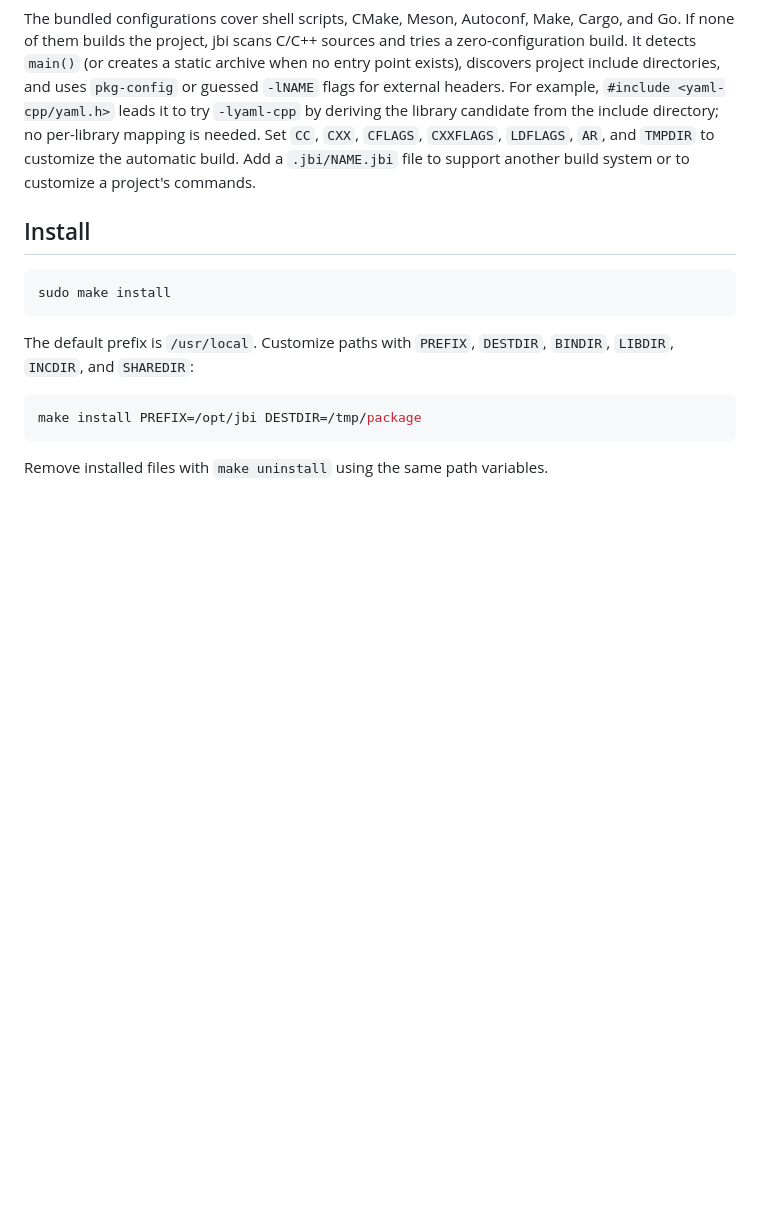
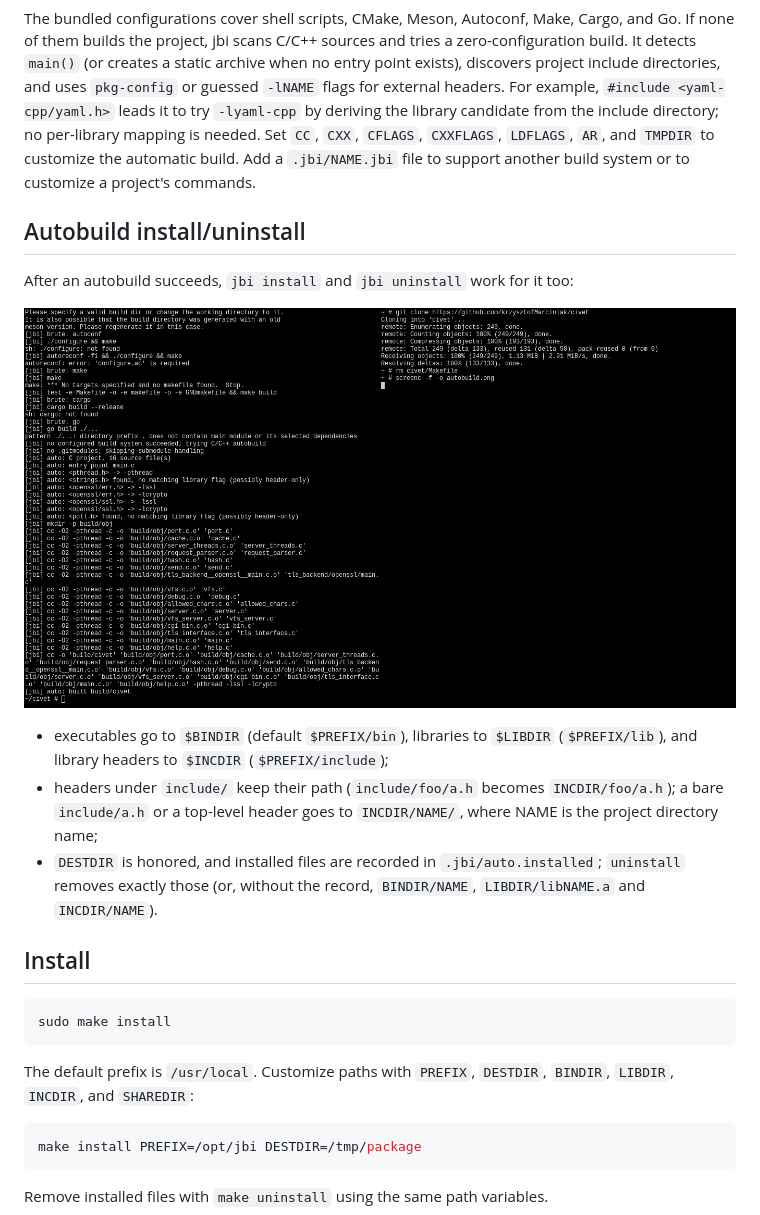
Before and after one commit to KrzysztofMarciniak/jbi, a Markdown page: README.md, the part around the change. GitHub-like rendering; pictures changed too: autobuild.png (added); blank space fills up the shorter version.

````diff
--- a/README.md
+++ b/README.md
@@ -87,6 +87,21 @@ Set `CC`, `CXX`, `CFLAGS`, `CXXFLAGS`, `LDFLAGS`, `AR`, and `TMPDIR` to customiz
 the automatic build. Add a `.jbi/NAME.jbi` file to support another build system or
 to customize a project's commands.
 
+## Autobuild install/uninstall
+
+After an autobuild succeeds, `jbi install` and `jbi uninstall` work for it too:
+
+![autobuild](autobuild.png)
+
+- executables go to `$BINDIR` (default `$PREFIX/bin`), libraries to `$LIBDIR`
+  (`$PREFIX/lib`), and library headers to `$INCDIR` (`$PREFIX/include`);
+- headers under `include/` keep their path (`include/foo/a.h` becomes
+  `INCDIR/foo/a.h`); a bare `include/a.h` or a top-level header goes to
+  `INCDIR/NAME/`, where NAME is the project directory name;
+- `DESTDIR` is honored, and installed files are recorded in
+  `.jbi/auto.installed`; `uninstall` removes exactly those (or, without the
+  record, `BINDIR/NAME`, `LIBDIR/libNAME.a` and `INCDIR/NAME`).
+
 ## Install
 
 ```sh
````
Also changed, not shown: 6 other files.
